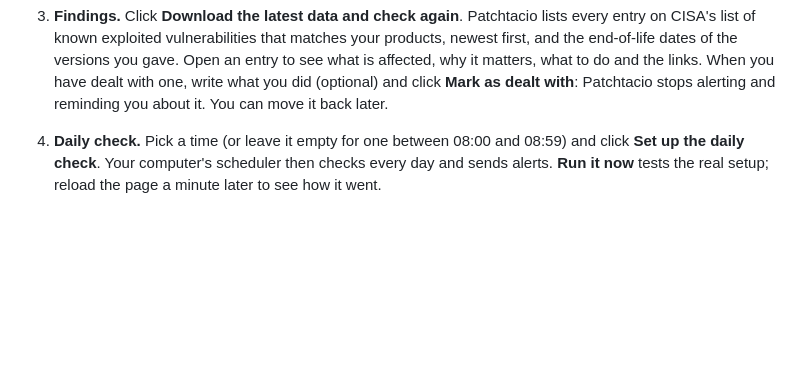
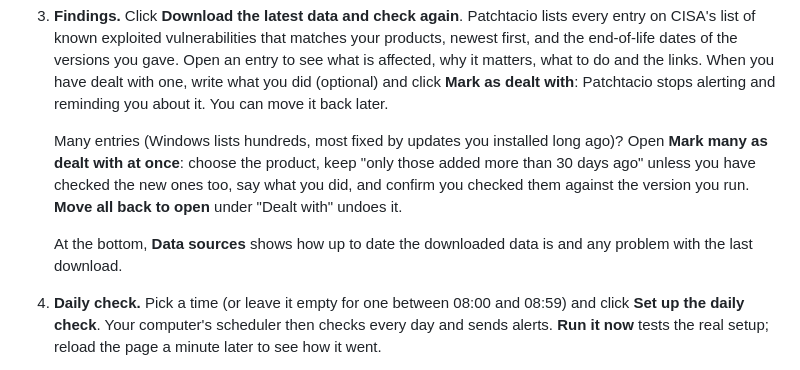
Before and after one commit to MillieBIllie/patchtacio, a Markdown page: docs/UI.md, the part around the change. Drawn GitHub-style; blank space fills up the shorter version.

```diff
--- a/docs/UI.md
+++ b/docs/UI.md
@@ -42,6 +42,14 @@ The **Setup** page shows how far you are, with a tick for each step done.
    what to do and the links. When you have dealt with one, write what you did (optional) and click
    **Mark as dealt with**: Patchtacio stops alerting and reminding you about it. You can move it back
    later.
+
+   Many entries (Windows lists hundreds, most fixed by updates you installed long ago)? Open
+   **Mark many as dealt with at once**: choose the product, keep "only those added more than 30
+   days ago" unless you have checked the new ones too, say what you did, and confirm you checked
+   them against the version you run. **Move all back to open** under "Dealt with" undoes it.
+
+   At the bottom, **Data sources** shows how up to date the downloaded data is and any problem with
+   the last download.
 4. **Daily check.** Pick a time (or leave it empty for one between 08:00 and 08:59) and click
    **Set up the daily check**. Your computer's scheduler then checks every day and sends alerts.
    **Run it now** tests the real setup; reload the page a minute later to see how it went.
```
Also changed, not shown: docs/decisions/0005-m5-web-ui.md (+25 -4 lines), docs/manual-testing-ui.md (+2 -0 lines).
